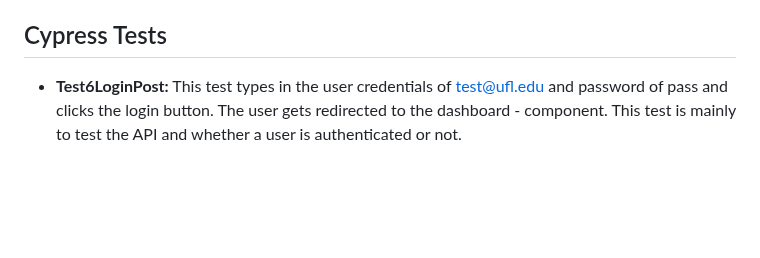
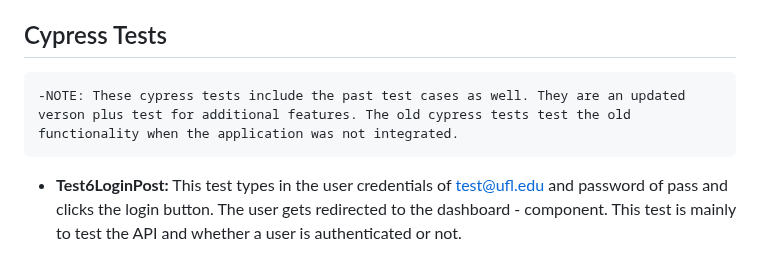
Before and after one commit to SWEGroup39/GatorChatApp, a Markdown page: Sprint3.md, the part around the change. Rendered like a GitHub page; blank space fills up the shorter version.

```diff
--- a/Sprint3.md
+++ b/Sprint3.md
@@ -44,7 +44,7 @@
 
 <a id="Cypress"></a>
  ## Cypress Tests
-
+    -NOTE: These cypress tests include the past test cases as well. They are an updated verson plus test for additional features. The old cypress tests test the old functionality when the application was not integrated.
  - **Test6LoginPost:** This test types in the user credentials of test@ufl.edu and password of pass and clicks the login button. The user gets redirected to the       dashboard      - component. This test is mainly to test the API and whether a user is authenticated or not.<br>
 
  - **Test7Home:** This test visits the home page of the application and clicks on the about us button which routes the user to the about us page. This test is mainly to test routing.<br>
```
